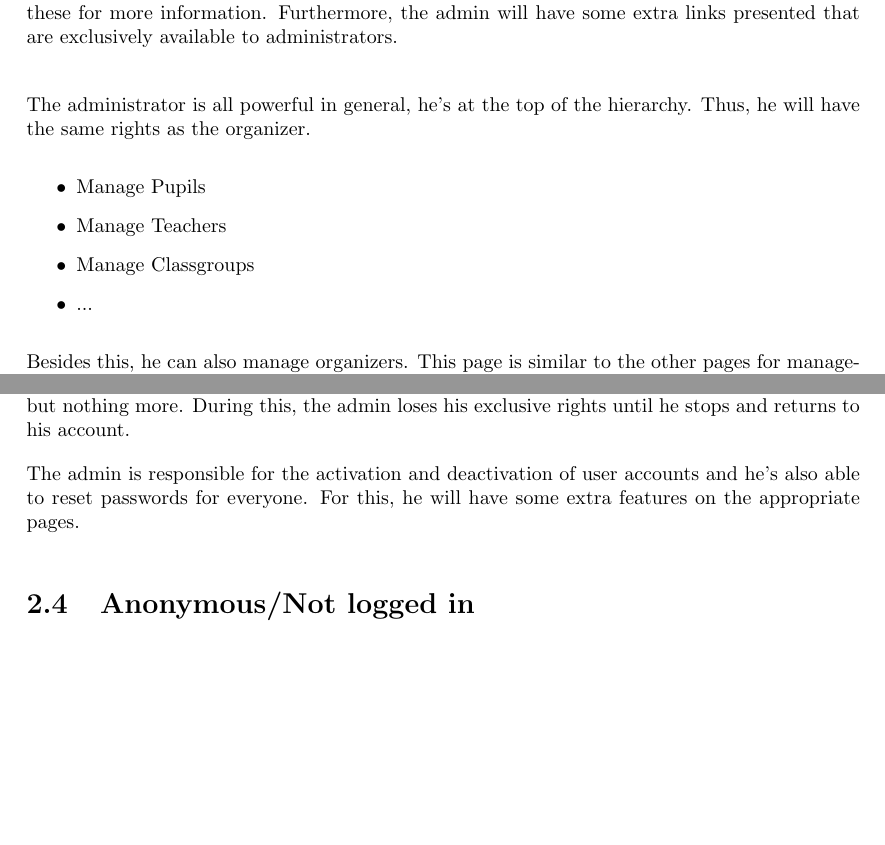
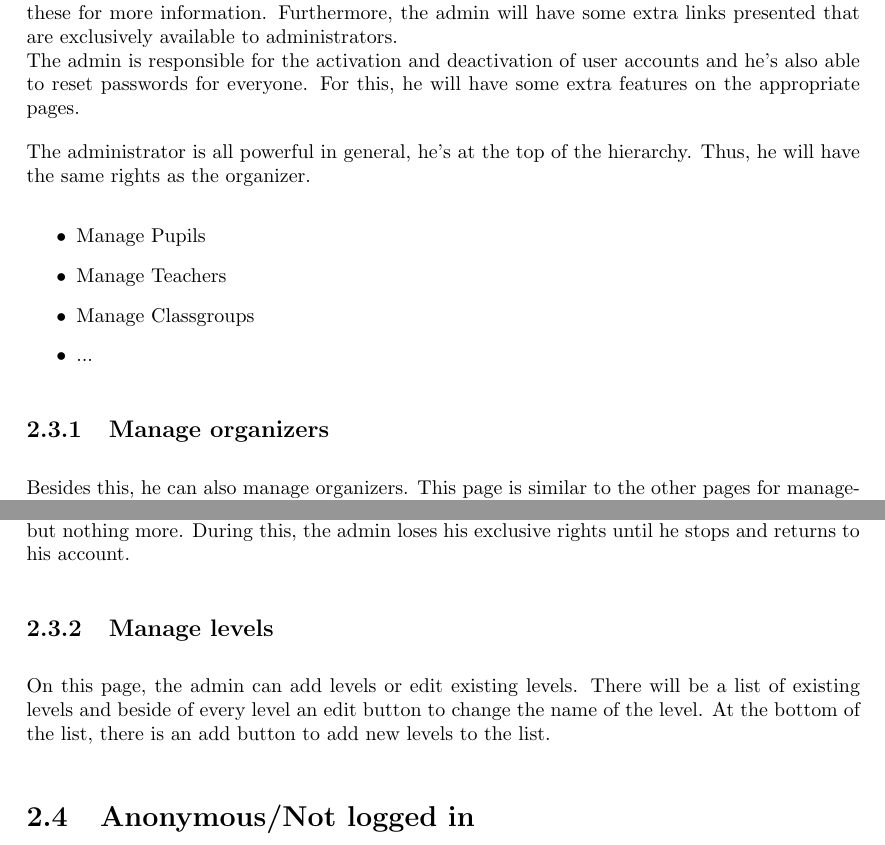
Before and after one commit to SanderDemeester/avank-bebras, a LaTeX document (design/srs/srs.tex, which reads design/srs/formal/admin.tex): two parts of pages 15 and 16 of 31, joined at a grey line, cut so that both start at the same text, the shorter picture padded with empty space. Compiled offline with pdfLaTeX.

Commit message:
add levels

```diff
--- a/design/srs/formal/admin.tex
+++ b/design/srs/formal/admin.tex
@@ -1,7 +1,7 @@
 \begin{section}{Admin}
 
-When the admin is successfully logged in, he will be redirected to his dashboard. The administrator has the default user functionalities as described in the relevant sections. You can read these for more information. Furthermore, the admin will have some extra links presented that are exclusively available to administrators.
-\\
+When the admin is successfully logged in, he will be redirected to his dashboard. The administrator has the default user functionalities as described in the relevant sections. You can read these for more information. Furthermore, the admin will have some extra links presented that are exclusively available to administrators. \\
+The admin is responsible for the activation and deactivation of user accounts and he's also able to reset passwords for everyone. For this, he will have some extra features on the appropriate pages.
 
 The administrator is all powerful in general, he's at the top of the hierarchy. Thus, he will have the same rights as the organizer.
 \begin{itemize}
@@ -11,6 +11,7 @@ The administrator is all powerful in general, he's at the top of the hierarchy.
 \item ...
 \end{itemize}
 
+\subsection{Manage organizers}
 Besides this, he can also manage organizers. This page is similar to the other pages for management. On this page, there will be a management table (like the default one mentioned before) and a form to add an organizer. Here he can see information about all the organizers who are registered. This information contains:
 \begin{itemize}
 \item Bebras-ID
@@ -27,6 +28,7 @@ There will also be some buttons for editing:
 
 With these functions, the admin can delete someone as organizer and edit the information about an organizer. While mimicing an organizer, he will be able to do anything that organizer can do, but nothing more. During this, the admin loses his exclusive rights until he stops and returns to his account.
 
-The admin is responsible for the activation and deactivation of user accounts and he's also able to reset passwords for everyone. For this, he will have some extra features on the appropriate pages.
+\subsection{Manage levels}
+On this page, the admin can add levels or edit existing levels. There will be a list of existing levels and beside of every level an edit button to change the name of the level. At the bottom of the list, there is an add button to add new levels to the list.
 
 \end{section}
```
